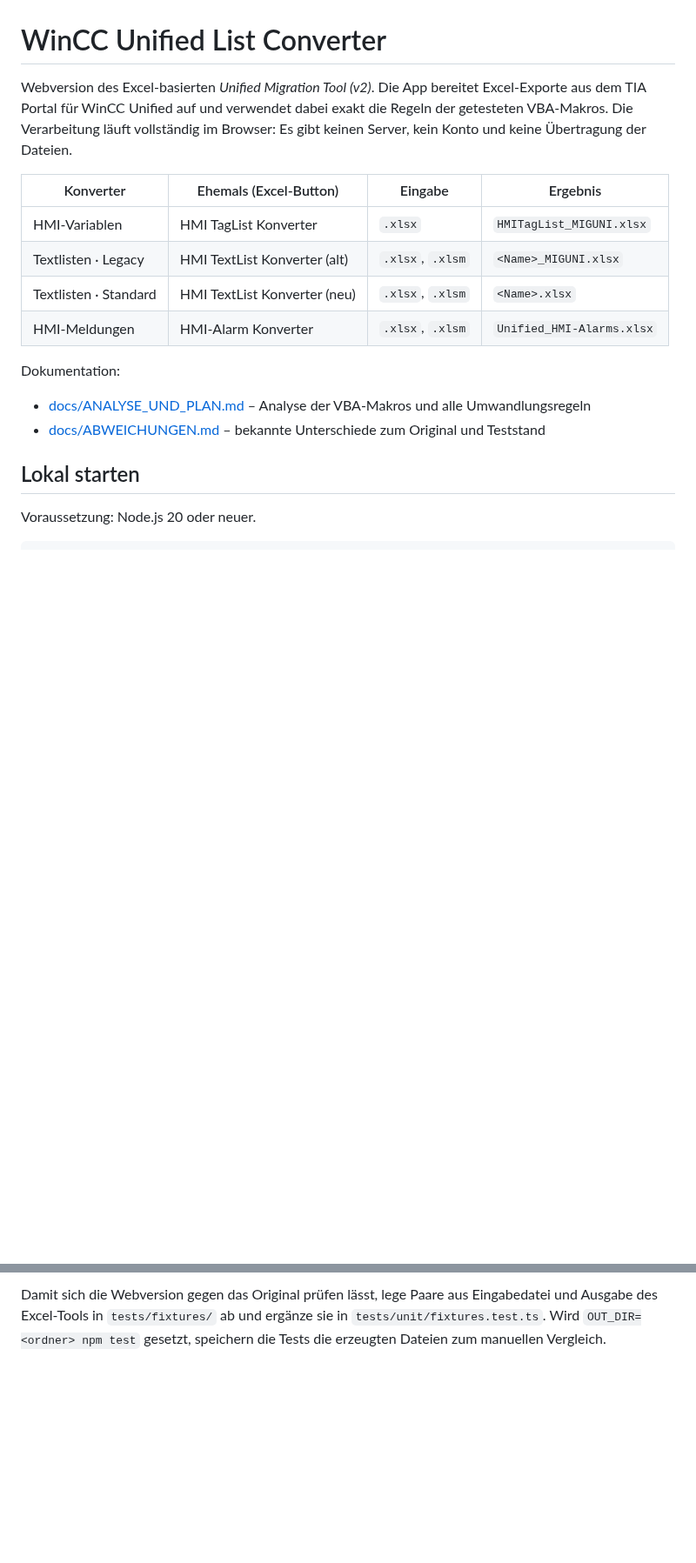
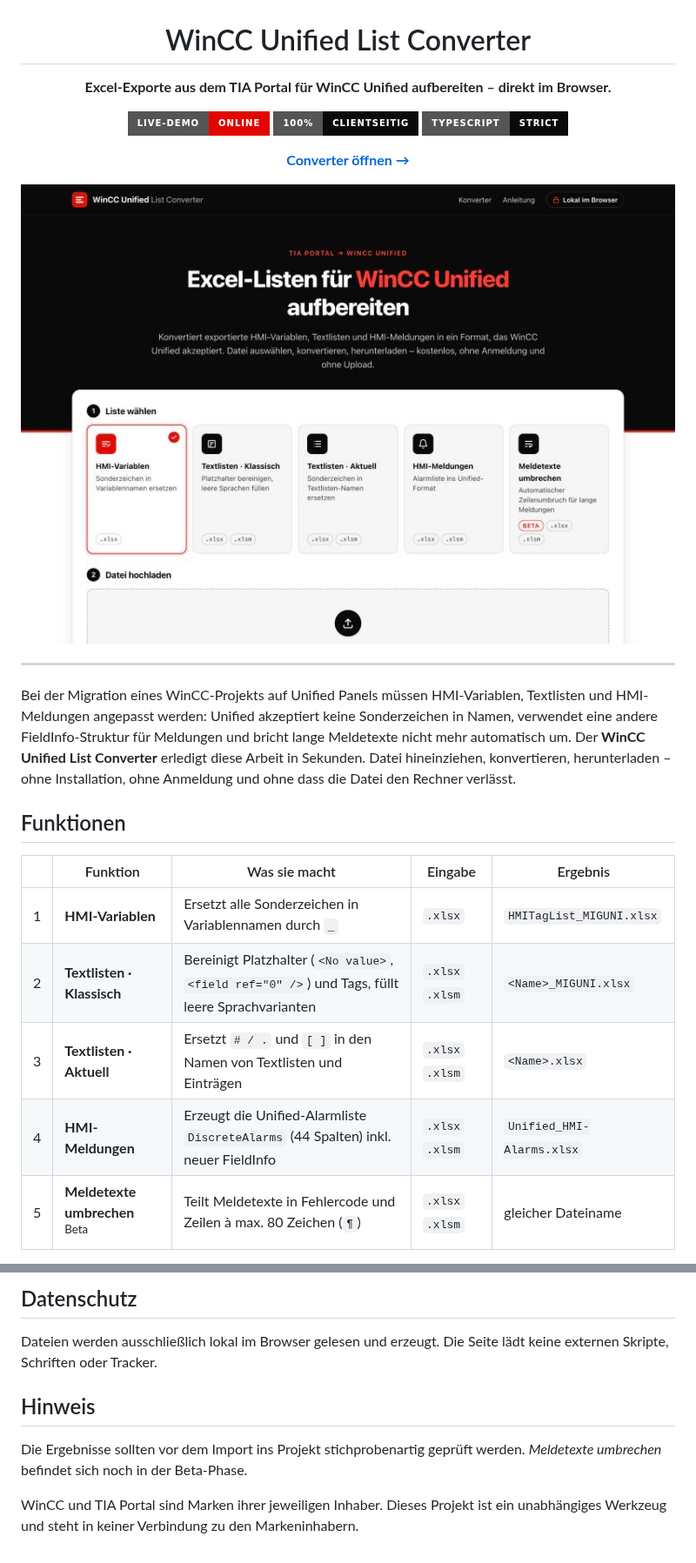
Before and after one commit to paul-rafael/wincc-unified-list-converter, a Markdown page: README.md, 2 parts joined by grey strips. Shown at 87% size. GitHub-like rendering; pictures changed too: docs/assets/screenshot.jpg (added); badges without logos; blank space fills up the shorter version.

```diff
--- a/README.md
+++ b/README.md
@@ -1,18 +3,28 @@
 # WinCC Unified List Converter
 
-Webversion des Excel-basierten *Unified Migration Tool (v2)*. Die App bereitet Excel-Exporte aus dem TIA Portal für WinCC Unified auf und verwendet dabei exakt die Regeln der getesteten VBA-Makros. Die Verarbeitung läuft vollständig im Browser: Es gibt keinen Server, kein Konto und keine Übertragung der Dateien.
+**Excel-Exporte aus dem TIA Portal für WinCC Unified aufbereiten – direkt im Browser.**
 
-| Konverter | Ehemals (Excel-Button) | Eingabe | Ergebnis |
-|---|---|---|---|
-| HMI-Variablen | HMI TagList Konverter | `.xlsx` | `HMITagList_MIGUNI.xlsx` |
-| Textlisten · Legacy | HMI TextList Konverter (alt) | `.xlsx`, `.xlsm` | `<Name>_MIGUNI.xlsx` |
-| Textlisten · Standard | HMI TextList Konverter (neu) | `.xlsx`, `.xlsm` | `<Name>.xlsx` |
-| HMI-Meldungen | HMI-Alarm Konverter | `.xlsx`, `.xlsm` | `Unified_HMI-Alarms.xlsx` |
+[![Live-Demo](https://img.shields.io/badge/Live--Demo-online-e10600?style=for-the-badge)](https://paul-rafael.github.io/wincc-unified-list-converter/)
+[![Clientseitig](https://img.shields.io/badge/100%25-clientseitig-0a0a0a?style=for-the-badge)](#datenschutz)
+[![TypeScript](https://img.shields.io/badge/TypeScript-strict-0a0a0a?style=for-the-badge&logo=typescript&logoColor=white)](src)
 
-Dokumentation:
-- [docs/ANALYSE_UND_PLAN.md](docs/ANALYSE_UND_PLAN.md) – Analyse der VBA-Makros und alle Umwandlungsregeln
-- [docs/ABWEICHUNGEN.md](docs/ABWEICHUNGEN.md) – bekannte Unterschiede zum Original und Teststand
+[**Converter öffnen →**](https://paul-rafael.github.io/wincc-unified-list-converter/)
 
-## Lokal starten
+<img src="docs/assets/screenshot.jpg" alt="Oberfläche des WinCC Unified List Converters" width="820" />
 
-Voraussetzung: Node.js 20 oder neuer.
+</div>
+
+---
+
+Bei der Migration eines WinCC-Projekts auf Unified Panels müssen HMI-Variablen, Textlisten und HMI-Meldungen angepasst werden: Unified akzeptiert keine Sonderzeichen in Namen, verwendet eine andere FieldInfo-Struktur für Meldungen und bricht lange Meldetexte nicht mehr automatisch um. Der **WinCC Unified List Converter** erledigt diese Arbeit in Sekunden. Datei hineinziehen, konvertieren, herunterladen – ohne Installation, ohne Anmeldung und ohne dass die Datei den Rechner verlässt.
+
+## Funktionen
+
+| | Funktion | Was sie macht | Eingabe | Ergebnis |
+|---|---|---|---|---|
+| 1 | **HMI-Variablen** | Ersetzt alle Sonderzeichen in Variablennamen durch `_` | `.xlsx` | `HMITagList_MIGUNI.xlsx` |
+| 2 | **Textlisten · Klassisch** | Bereinigt Platzhalter (`<No value>`, `<field ref="0" />`) und Tags, füllt leere Sprachvarianten | `.xlsx` `.xlsm` | `<Name>_MIGUNI.xlsx` |
+| 3 | **Textlisten · Aktuell** | Ersetzt `# / .` und `[ ]` in den Namen von Textlisten und Einträgen | `.xlsx` `.xlsm` | `<Name>.xlsx` |
+| 4 | **HMI-Meldungen** | Erzeugt die Unified-Alarmliste `DiscreteAlarms` (44 Spalten) inkl. neuer FieldInfo | `.xlsx` `.xlsm` | `Unified_HMI-Alarms.xlsx` |
+| 5 | **Meldetexte umbrechen** <sup>Beta</sup> | Teilt Meldetexte in Fehlercode und Zeilen à max. 80 Zeichen (`¶`) | `.xlsx` `.xlsm` | gleicher Dateiname |
+
@@ -53,2 +103,10 @@ Für eine Veröffentlichung per GitHub Actions wird ein Token mit `workflow`-Ber
 
-Damit sich die Webversion gegen das Original prüfen lässt, lege Paare aus Eingabedatei und Ausgabe des Excel-Tools in `tests/fixtures/` ab und ergänze sie in `tests/unit/fixtures.test.ts`. Wird `OUT_DIR=<ordner> npm test` gesetzt, speichern die Tests die erzeugten Dateien zum manuellen Vergleich.
+## Datenschutz
+
+Dateien werden ausschließlich lokal im Browser gelesen und erzeugt. Die Seite lädt keine externen Skripte, Schriften oder Tracker.
+
+## Hinweis
+
+Die Ergebnisse sollten vor dem Import ins Projekt stichprobenartig geprüft werden. *Meldetexte umbrechen* befindet sich noch in der Beta-Phase.
+
+WinCC und TIA Portal sind Marken ihrer jeweiligen Inhaber. Dieses Projekt ist ein unabhängiges Werkzeug und steht in keiner Verbindung zu den Markeninhabern.
```
Also changed, not shown: other parts of README.md (+56 -16 lines), docs/ABWEICHUNGEN.md (+15 -13 lines), docs/ANALYSE_UND_PLAN.md (+9 -7 lines), 9 other files.
